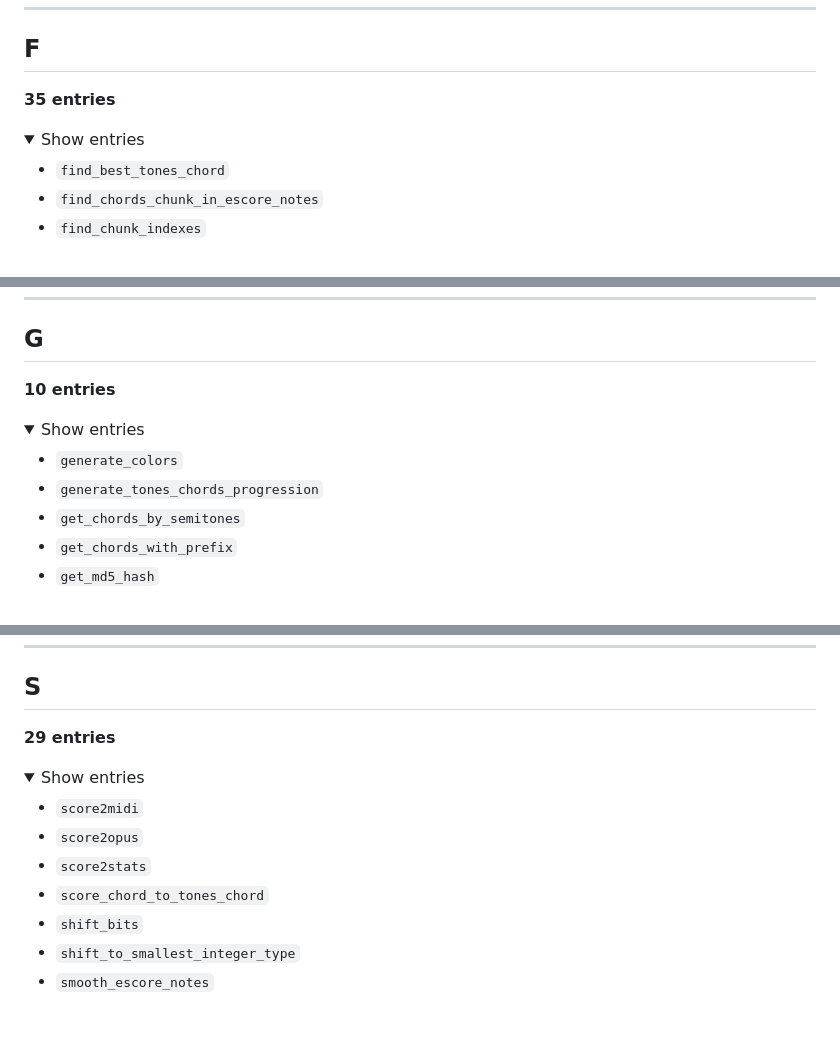
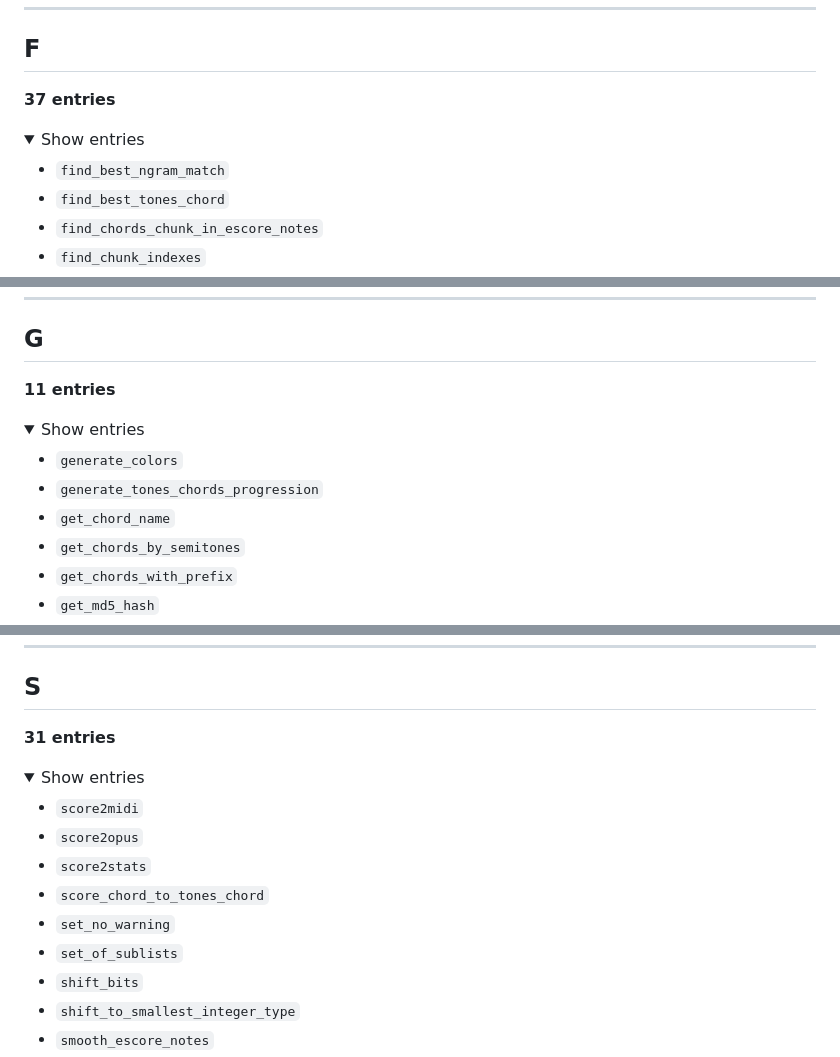
Before and after one commit to asigalov61/tegridy-tools, a Markdown page: docs/TMIDIX_API_Reference_List.md, 3 parts joined by grey strips. Rendered like a GitHub page; folded sections open; blank space fills up the shorter version.

```diff
--- a/docs/TMIDIX_API_Reference_List.md
+++ b/docs/TMIDIX_API_Reference_List.md
@@ -295,11 +296,12 @@
 ## F
 <a name="f"></a>
 
-**35 entries**
+**37 entries**
 
 <details>
 <summary>Show entries</summary>
 
+* `find_best_ngram_match`
 * `find_best_tones_chord`
 * `find_chords_chunk_in_escore_notes`
 * `find_chunk_indexes`
@@ -343,13 +346,14 @@
 ## G
 <a name="g"></a>
 
-**10 entries**
+**11 entries**
 
 <details>
 <summary>Show entries</summary>
 
 * `generate_colors`
 * `generate_tones_chords_progression`
+* `get_chord_name`
 * `get_chords_by_semitones`
 * `get_chords_with_prefix`
 * `get_md5_hash`
@@ -582,7 +587,7 @@
 ## S
 <a name="s"></a>
 
-**29 entries**
+**31 entries**
 
 <details>
 <summary>Show entries</summary>
@@ -591,6 +596,8 @@
 * `score2opus`
 * `score2stats`
 * `score_chord_to_tones_chord`
+* `set_no_warning`
+* `set_of_sublists`
 * `shift_bits`
 * `shift_to_smallest_integer_type`
 * `smooth_escore_notes`
```
Also changed, not shown: other parts of docs/TMIDIX_API_Reference_List.md (+6 -3 lines).
